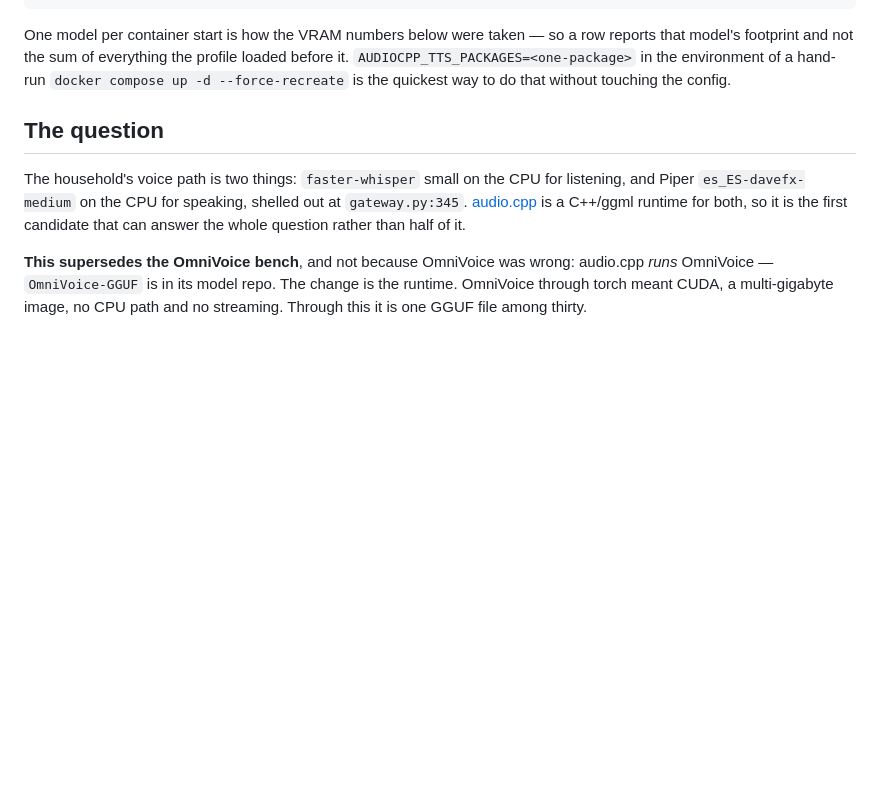
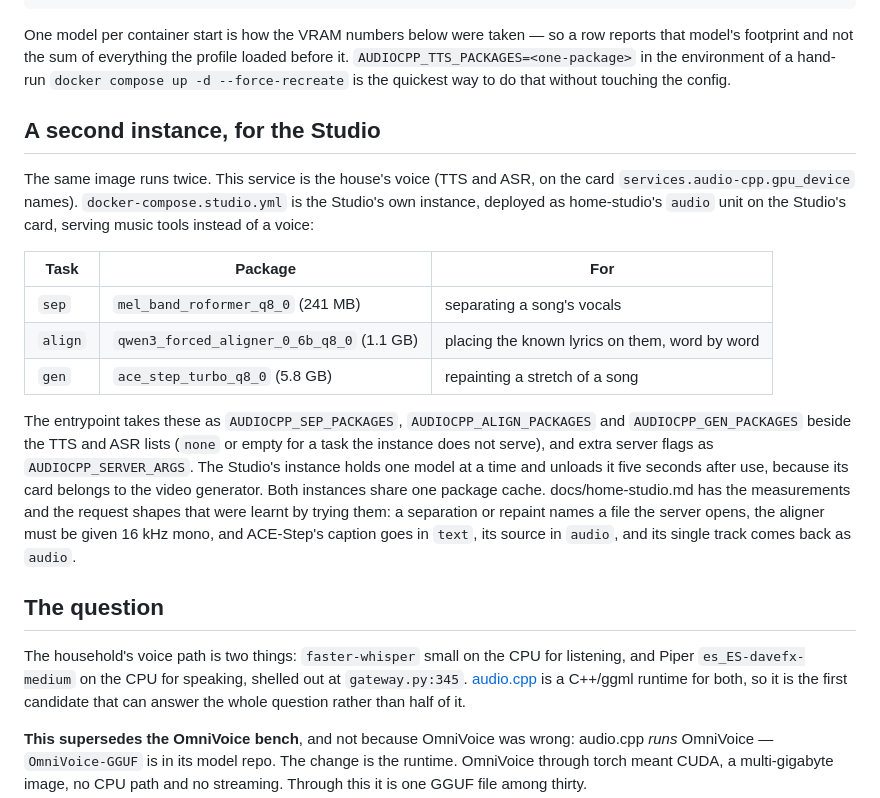
Before and after one commit to leobenaducci/smart-home-bot, a Markdown page: services/audio-cpp/README.md, the part around the change. Rendered like a GitHub page; blank space fills up the shorter version.

Commit message:
docs: audio.cpp's second instance, for the Studio
The README explains the Studio's instance, the three music tasks it
serves, the entrypoint's new package lists and server flags, and the
request shapes learnt by trying them.

Co-Authored-By: Claude Opus 5.5 <noreply@anthropic.com>

```diff
--- a/services/audio-cpp/README.md
+++ b/services/audio-cpp/README.md
@@ -36,6 +36,30 @@ row reports that model's footprint and not the sum of everything the profile
 loaded before it. `AUDIOCPP_TTS_PACKAGES=<one-package>` in the environment of a
 hand-run `docker compose up -d --force-recreate` is the quickest way to do
 that without touching the config.
+
+## A second instance, for the Studio
+
+The same image runs twice. This service is the house's voice (TTS and ASR, on
+the card `services.audio-cpp.gpu_device` names). `docker-compose.studio.yml`
+is the Studio's own instance, deployed as home-studio's `audio` unit on the
+Studio's card, serving music tools instead of a voice:
+
+| Task | Package | For |
+|---|---|---|
+| `sep` | `mel_band_roformer_q8_0` (241 MB) | separating a song's vocals |
+| `align` | `qwen3_forced_aligner_0_6b_q8_0` (1.1 GB) | placing the known lyrics on them, word by word |
+| `gen` | `ace_step_turbo_q8_0` (5.8 GB) | repainting a stretch of a song |
+
+The entrypoint takes these as `AUDIOCPP_SEP_PACKAGES`, `AUDIOCPP_ALIGN_PACKAGES`
+and `AUDIOCPP_GEN_PACKAGES` beside the TTS and ASR lists (`none` or empty for
+a task the instance does not serve), and extra server flags as
+`AUDIOCPP_SERVER_ARGS`. The Studio's instance holds one model at a time and
+unloads it five seconds after use, because its card belongs to the video
+generator. Both instances share one package cache. docs/home-studio.md has the
+measurements and the request shapes that were learnt by trying them: a
+separation or repaint names a file the server opens, the aligner must be given
+16 kHz mono, and ACE-Step's caption goes in `text`, its source in `audio`, and
+its single track comes back as `audio`.
 
 ## The question
 
```
